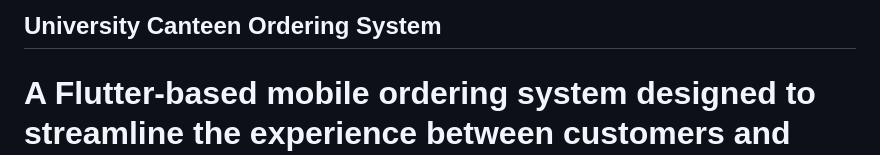
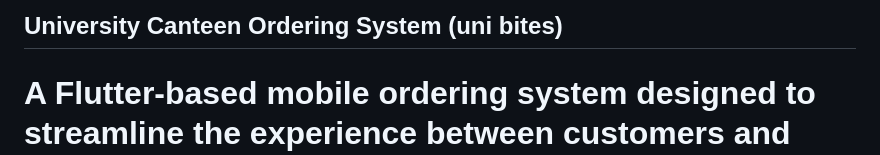
Before and after one commit to HAMYL-Aththnayaka/CanteenApp, a Markdown page: README.md, the part around the change. Rendered like a GitHub page.

```diff
--- a/README.md
+++ b/README.md
@@ -1,5 +1,5 @@
 
-## University Canteen Ordering System
+## University Canteen Ordering System (uni bites)
 
 # A Flutter-based mobile ordering system designed to streamline the experience between customers and local kitchens. This project focuses on a clean UI and a predictable state management flow using Provider.
 
```
